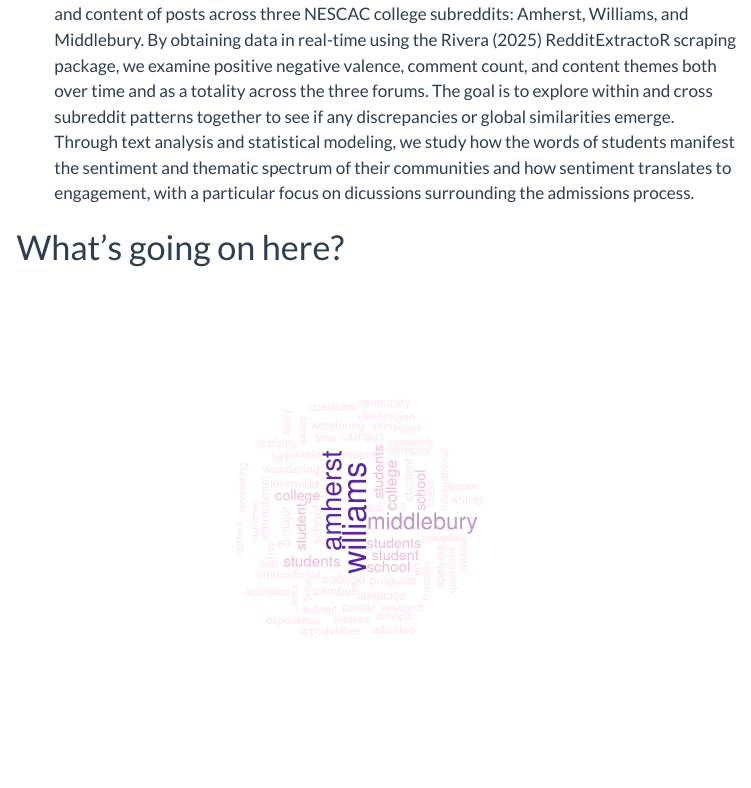
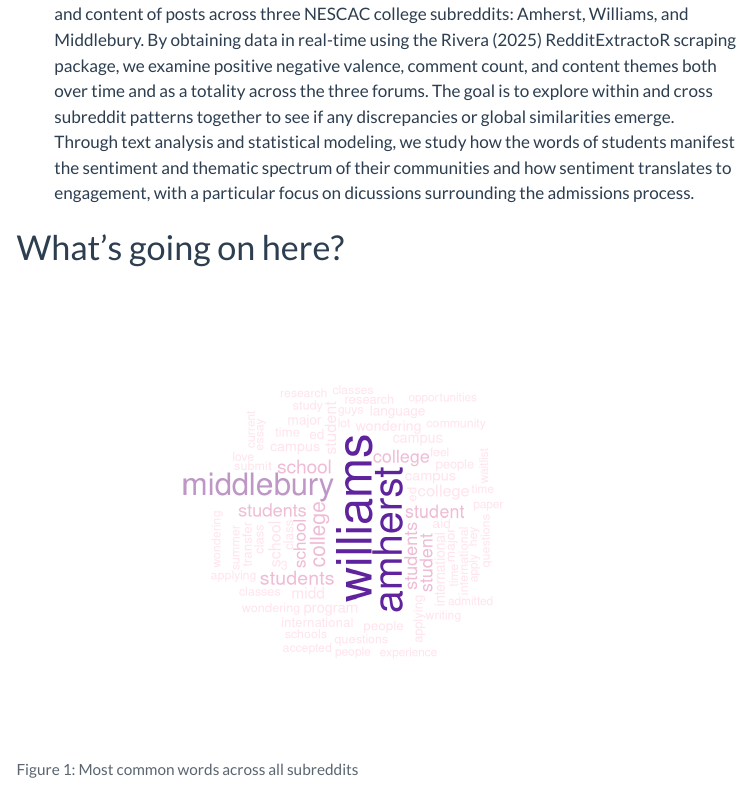
Before and after one commit to acstat231-s25/blog-bobcat, a Quarto document (index.qmd): the page in a window 1100 px wide, from 370 px down. Rendered offline with R 4.5, knitr and Pandoc in place of Quarto, with nearby package versions; menus at the side of the page are left out.

Commit message:
adjust word cloud size

````diff
--- a/index.qmd
+++ b/index.qmd
@@ -44,6 +44,9 @@
 # What's going on here?
 
 ```{r}
+#| label: fig-word-cloud
+#| width: 100%
+#| fig-cap: "Most common words across all subreddits"
 # Word cloud will rearrange each time unless seed is set
 set.seed(42)
 
@@ -59,7 +62,7 @@
                  # Plot the words in a NON random order
                  random.order = FALSE,
                  # Specify the range of the size of the words
-                 scale = c(2, 0.6),
+                 scale = c(3, 0.6),
                  # Specify proportion of words with 90 degree rotation
                  rot.per = 0.4,
                  # Color words from least to most frequent
````
Also changed, not shown: docs/search.json, 3 other files.
